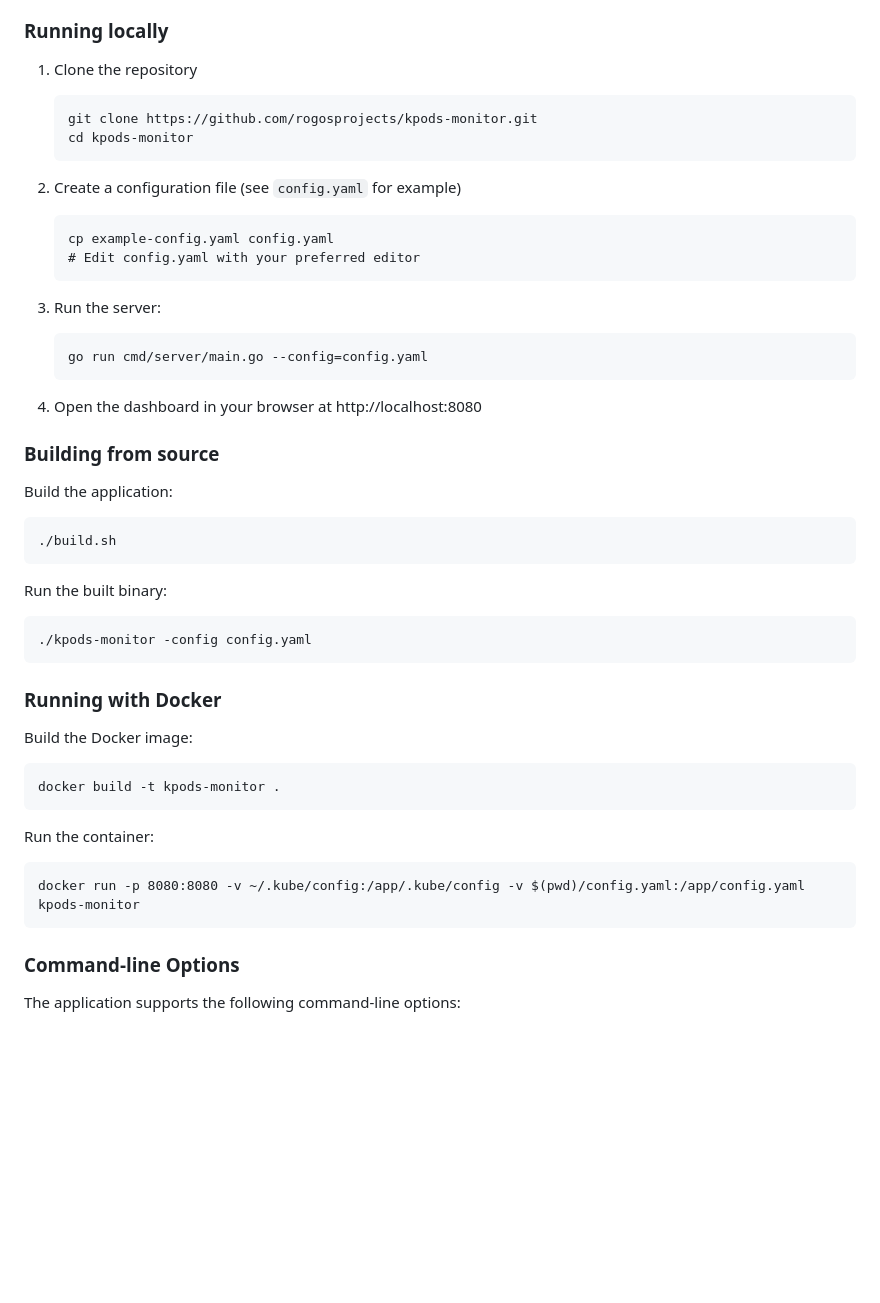
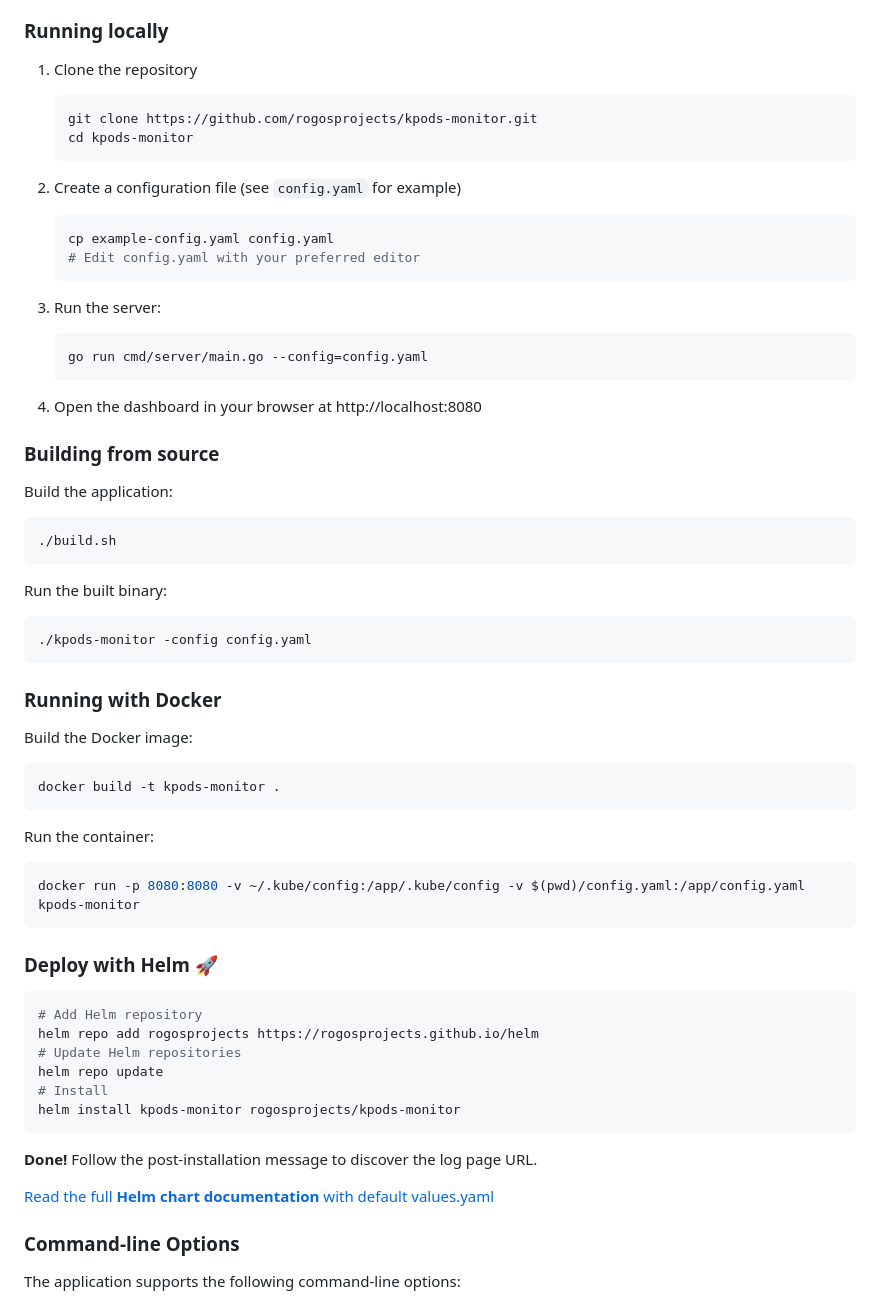
Before and after one commit to rogosprojects/kpods-monitor, a Markdown page: README.md, the part around the change. GitHub-like rendering; blank space fills up the shorter version.

Commit message:
chore: update Helm repository URL and documentation links in README

````diff
--- a/README.md
+++ b/README.md
@@ -33,19 +33,19 @@ The system excels at detecting configuration discrepancies by highlighting missi
 ### Running locally
 
 1. Clone the repository
-   ```
+   ```bash
    git clone https://github.com/rogosprojects/kpods-monitor.git
    cd kpods-monitor
    ```
 
 2. Create a configuration file (see `config.yaml` for example)
-   ```
+   ```bash
    cp example-config.yaml config.yaml
    # Edit config.yaml with your preferred editor
    ```
 
 3. Run the server:
-   ```
+   ```bash
    go run cmd/server/main.go --config=config.yaml
    ```
 
@@ -54,26 +54,40 @@ The system excels at detecting configuration discrepancies by highlighting missi
 ### Building from source
 
 Build the application:
-```
+```bash
 ./build.sh
 ```
 
 Run the built binary:
-```
+```bash
 ./kpods-monitor -config config.yaml
 ```
 
 ### Running with Docker
 
 Build the Docker image:
-```
+```bash
 docker build -t kpods-monitor .
 ```
 
 Run the container:
-```
+```bash
 docker run -p 8080:8080 -v ~/.kube/config:/app/.kube/config -v $(pwd)/config.yaml:/app/config.yaml kpods-monitor
 ```
+
+### Deploy with Helm 🚀
+```bash
+# Add Helm repository
+helm repo add rogosprojects https://rogosprojects.github.io/helm
+# Update Helm repositories
+helm repo update
+# Install
+helm install kpods-monitor rogosprojects/kpods-monitor
+```
+**Done!** Follow the post-installation message to discover the log page URL.
+
+[Read the full **Helm chart documentation** with default values.yaml](https://rogosprojects.github.io/helm/charts/kpods-monitor/)
+
 
 ### Command-line Options
 
````
Also changed, not shown: docs/architecture.md (added, +286 -0 lines).
